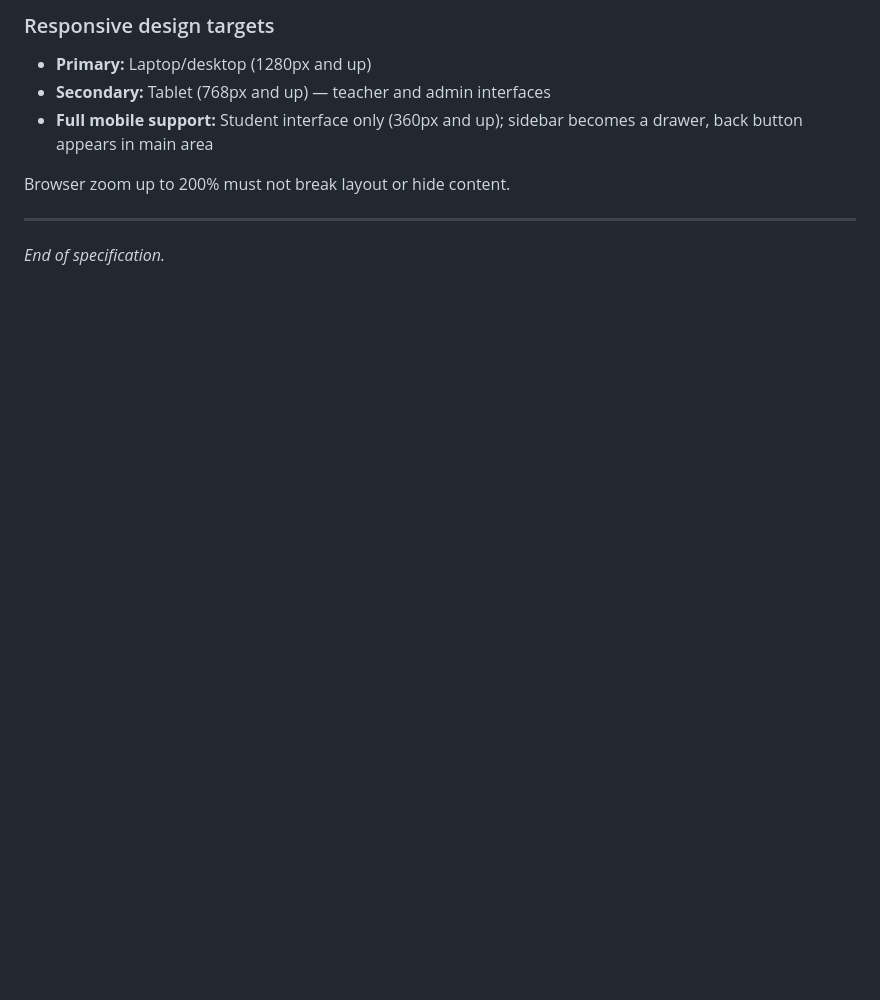
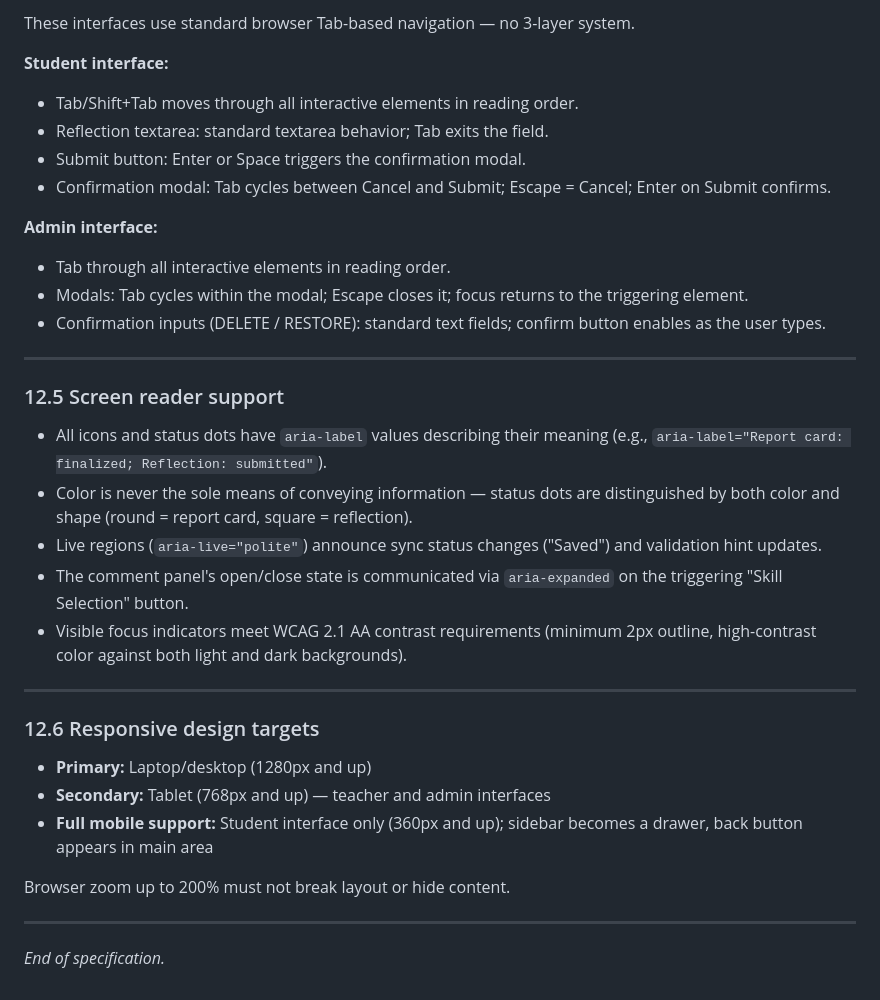
Before and after one commit to craigiest/reportcard, a Markdown page: docs/SPEC-v2.md, the part around one of its changes. GitHub-like rendering; blank space fills up the shorter version.

```diff
--- a/docs/SPEC-v2.md
+++ b/docs/SPEC-v2.md
@@ -1147,5 +1162,30 @@ The system must be fully operable without a mouse. Every action available by cli
 
-### Responsive design targets
+These interfaces use standard browser Tab-based navigation — no 3-layer system.
+
+**Student interface:**
+- Tab/Shift+Tab moves through all interactive elements in reading order.
+- Reflection textarea: standard textarea behavior; Tab exits the field.
+- Submit button: Enter or Space triggers the confirmation modal.
+- Confirmation modal: Tab cycles between Cancel and Submit; Escape = Cancel; Enter on Submit confirms.
+
+**Admin interface:**
+- Tab through all interactive elements in reading order.
+- Modals: Tab cycles within the modal; Escape closes it; focus returns to the triggering element.
+- Confirmation inputs (DELETE / RESTORE): standard text fields; confirm button enables as the user types.
+
+---
+
+### 12.5 Screen reader support
+
+- All icons and status dots have `aria-label` values describing their meaning (e.g., `aria-label="Report card: finalized; Reflection: submitted"`).
+- Color is never the sole means of conveying information — status dots are distinguished by both color and shape (round = report card, square = reflection).
+- Live regions (`aria-live="polite"`) announce sync status changes ("Saved") and validation hint updates.
+- The comment panel's open/close state is communicated via `aria-expanded` on the triggering "Skill Selection" button.
+- Visible focus indicators meet WCAG 2.1 AA contrast requirements (minimum 2px outline, high-contrast color against both light and dark backgrounds).
+
+---
+
+### 12.6 Responsive design targets
 
 - **Primary:** Laptop/desktop (1280px and up)
 - **Secondary:** Tablet (768px and up) — teacher and admin interfaces
```
Also changed, not shown: other parts of docs/SPEC-v2.md (+76 -61 lines).
